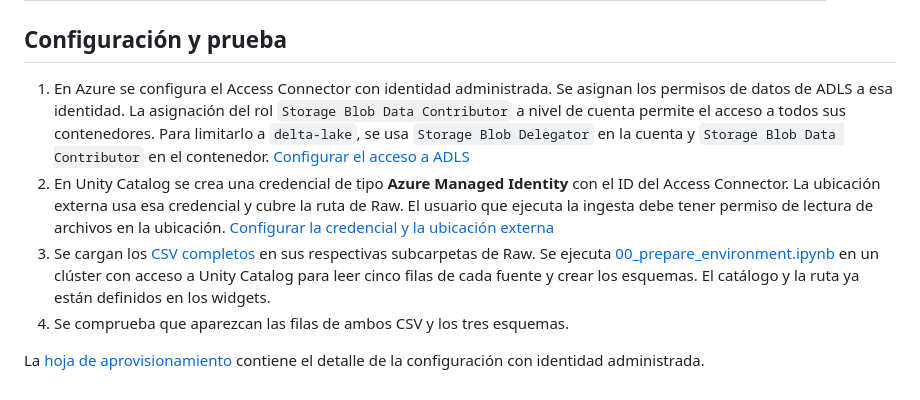
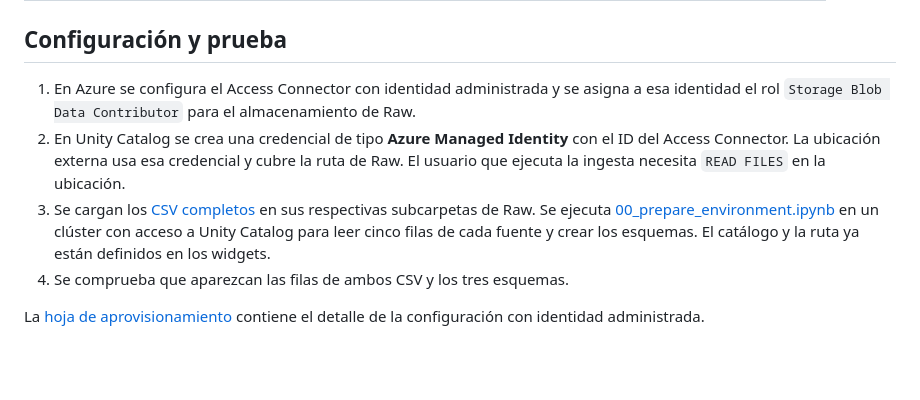
Before and after one commit to new-terminus/databricks-project, a Markdown page: prep-amb/README.md, the part around one of its changes. Drawn GitHub-style; blank space fills up the shorter version.

```diff
--- a/prep-amb/README.md
+++ b/prep-amb/README.md
@@ -11,8 +11,8 @@ El proyecto lee los CSV de Raw en Azure Data Lake Storage Gen2. Unity Catalog us
 
 ## Configuración y prueba
 
-1. En Azure se configura el Access Connector con identidad administrada. Se asignan los permisos de datos de ADLS a esa identidad. La asignación del rol `Storage Blob Data Contributor` a nivel de cuenta permite el acceso a todos sus contenedores. Para limitarlo a `delta-lake`, se usa `Storage Blob Delegator` en la cuenta y `Storage Blob Data Contributor` en el contenedor. [Configurar el acceso a ADLS](https://learn.microsoft.com/en-us/azure/databricks/connect/unity-catalog/cloud-storage/external-locations-adls#step-2-grant-the-managed-identity-access-to-the-storage-account)
-2. En Unity Catalog se crea una credencial de tipo **Azure Managed Identity** con el ID del Access Connector. La ubicación externa usa esa credencial y cubre la ruta de Raw. El usuario que ejecuta la ingesta debe tener permiso de lectura de archivos en la ubicación. [Configurar la credencial y la ubicación externa](https://learn.microsoft.com/en-us/azure/databricks/connect/unity-catalog/cloud-storage/external-locations-adls)
+1. En Azure se configura el Access Connector con identidad administrada y se asigna a esa identidad el rol `Storage Blob Data Contributor` para el almacenamiento de Raw.
+2. En Unity Catalog se crea una credencial de tipo **Azure Managed Identity** con el ID del Access Connector. La ubicación externa usa esa credencial y cubre la ruta de Raw. El usuario que ejecuta la ingesta necesita `READ FILES` en la ubicación.
 3. Se cargan los [CSV completos](../datasets/README.md#capa-raw) en sus respectivas subcarpetas de Raw. Se ejecuta [00_prepare_environment.ipynb](00_prepare_environment.ipynb) en un clúster con acceso a Unity Catalog para leer cinco filas de cada fuente y crear los esquemas. El catálogo y la ruta ya están definidos en los widgets.
 4. Se comprueba que aparezcan las filas de ambos CSV y los tres esquemas.
 
```
Also changed, not shown: other parts of prep-amb/README.md (+1 -1 lines), README.md (+15 -3 lines), certificaciones/README.md (added, +11 -0 lines), evidencias/README.md (+5 -9 lines), orquestacion/README.md (added, +22 -0 lines), seguridad/README.md (added, +9 -0 lines), evidencias/bitcoin_readers_group.png (added), 14 other files.
